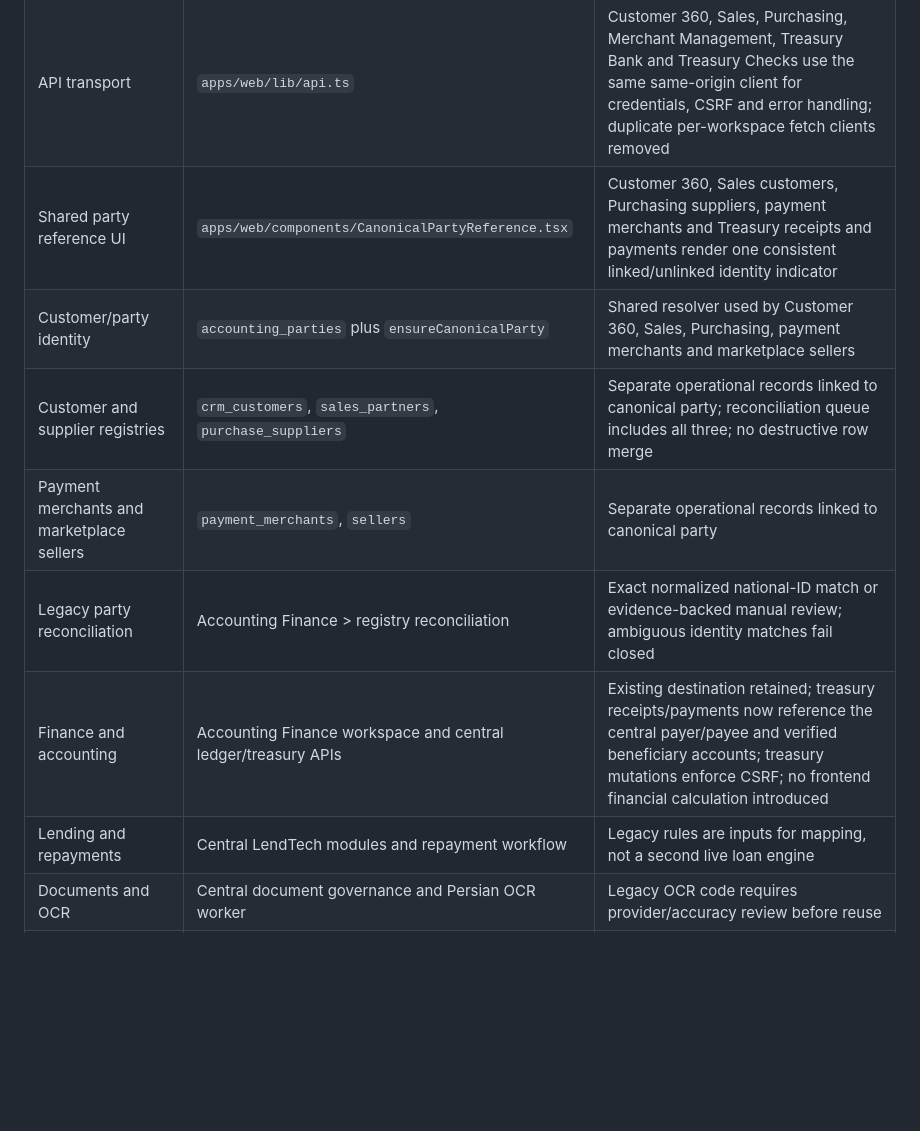
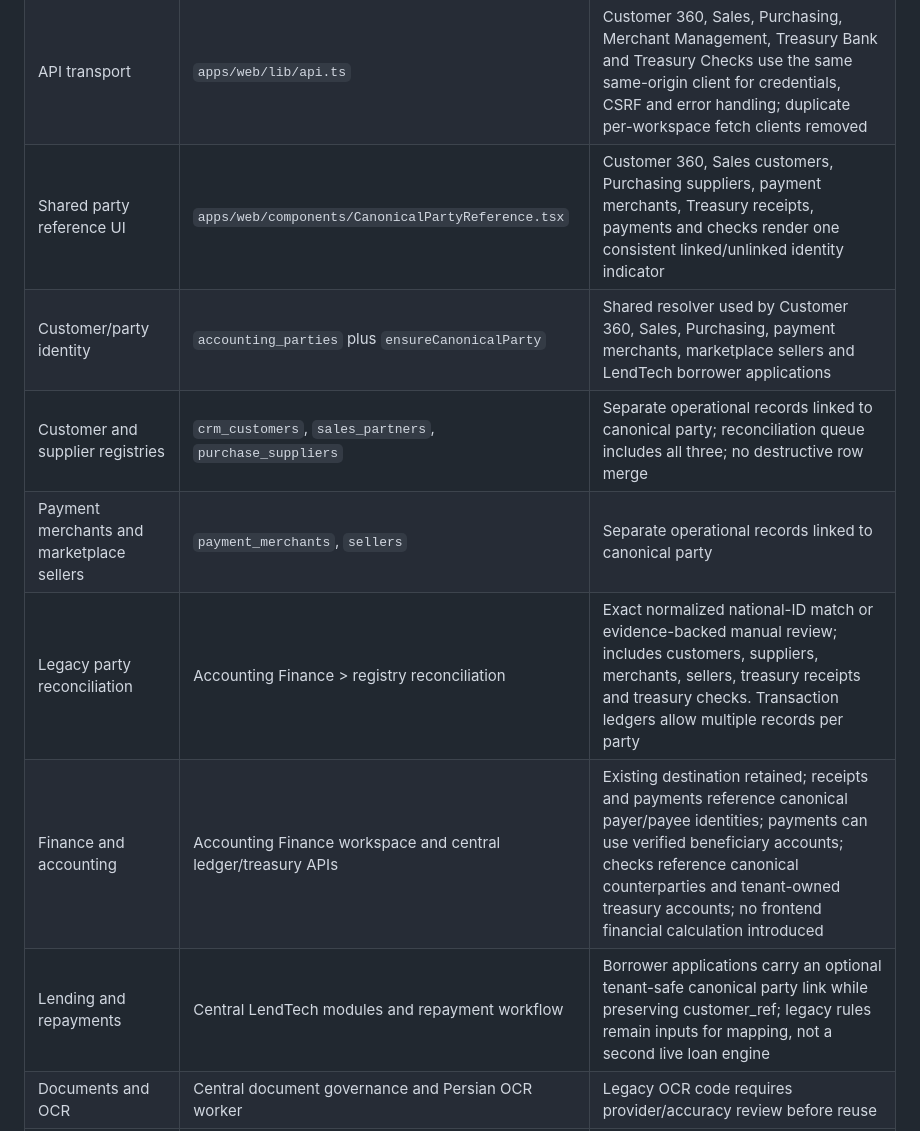
Before and after one commit to digibile/negar-azin-fadak-platform, a Markdown page: legacy-imports/REUSE-MAP.md, the part around the change. GitHub-like rendering; blank space fills up the shorter version.

```diff
--- a/legacy-imports/REUSE-MAP.md
+++ b/legacy-imports/REUSE-MAP.md
@@ -28,13 +28,13 @@ This document records the first-pass integration decisions for the preserved sou
 | User identity, roles and permissions | Central IAM workspace and identity API | Unified workspace; no parallel legacy security workspace |
 | Navigation | Database menu tree served by `/api/dashboard/menu-tree` | Admin dashboard and sidebar read the backend tree; legacy hardcoded menu registry removed |
 | API transport | `apps/web/lib/api.ts` | Customer 360, Sales, Purchasing, Merchant Management, Treasury Bank and Treasury Checks use the same same-origin client for credentials, CSRF and error handling; duplicate per-workspace fetch clients removed |
-| Shared party reference UI | `apps/web/components/CanonicalPartyReference.tsx` | Customer 360, Sales customers, Purchasing suppliers, payment merchants and Treasury receipts and payments render one consistent linked/unlinked identity indicator |
-| Customer/party identity | `accounting_parties` plus `ensureCanonicalParty` | Shared resolver used by Customer 360, Sales, Purchasing, payment merchants and marketplace sellers |
+| Shared party reference UI | `apps/web/components/CanonicalPartyReference.tsx` | Customer 360, Sales customers, Purchasing suppliers, payment merchants, Treasury receipts, payments and checks render one consistent linked/unlinked identity indicator |
+| Customer/party identity | `accounting_parties` plus `ensureCanonicalParty` | Shared resolver used by Customer 360, Sales, Purchasing, payment merchants, marketplace sellers and LendTech borrower applications |
 | Customer and supplier registries | `crm_customers`, `sales_partners`, `purchase_suppliers` | Separate operational records linked to canonical party; reconciliation queue includes all three; no destructive row merge |
 | Payment merchants and marketplace sellers | `payment_merchants`, `sellers` | Separate operational records linked to canonical party |
-| Legacy party reconciliation | Accounting Finance > registry reconciliation | Exact normalized national-ID match or evidence-backed manual review; ambiguous identity matches fail closed |
-| Finance and accounting | Accounting Finance workspace and central ledger/treasury APIs | Existing destination retained; treasury receipts/payments now reference the central payer/payee and verified beneficiary accounts; treasury mutations enforce CSRF; no frontend financial calculation introduced |
-| Lending and repayments | Central LendTech modules and repayment workflow | Legacy rules are inputs for mapping, not a second live loan engine |
+| Legacy party reconciliation | Accounting Finance > registry reconciliation | Exact normalized national-ID match or evidence-backed manual review; includes customers, suppliers, merchants, sellers, treasury receipts and treasury checks. Transaction ledgers allow multiple records per party |
+| Finance and accounting | Accounting Finance workspace and central ledger/treasury APIs | Existing destination retained; receipts and payments reference canonical payer/payee identities; payments can use verified beneficiary accounts; checks reference canonical counterparties and tenant-owned treasury accounts; no frontend financial calculation introduced |
+| Lending and repayments | Central LendTech modules and repayment workflow | Borrower applications carry an optional tenant-safe canonical party link while preserving customer_ref; legacy rules remain inputs for mapping, not a second live loan engine |
 | Documents and OCR | Central document governance and Persian OCR worker | Legacy OCR code requires provider/accuracy review before reuse |
 | Storefront and marketplace | Sookar marketplace and shared catalog/cart APIs | Keep public storefront separate from admin product/catalog management |
 
```
Also changed, not shown: docs/integration/PARTY-MASTER-DATA-ADR-2026-10-30.md (+11 -0 lines).
